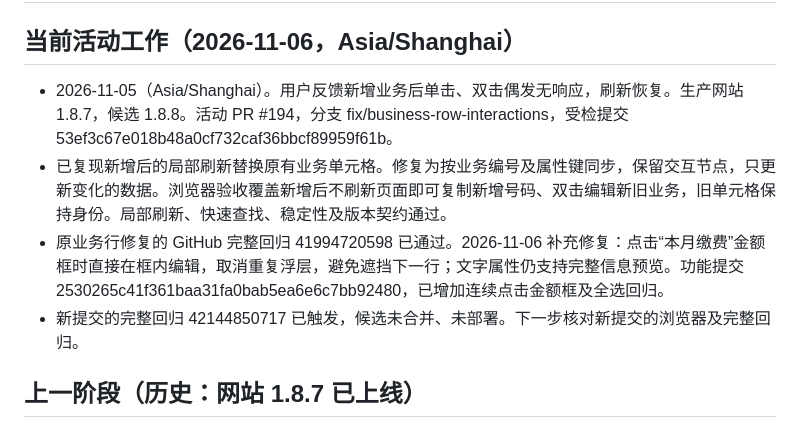
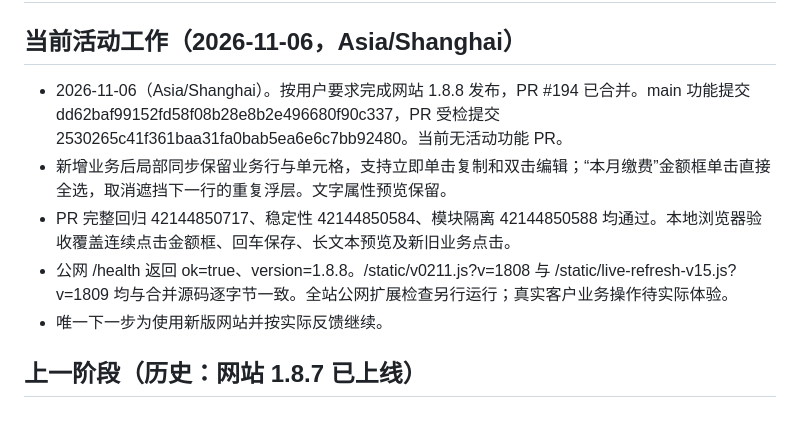
Before and after one commit to zc202302-lab/chen-assistant, a Markdown page: docs/PROJECT_CONTEXT.md, the part around the change. Rendered like a GitHub page.

```diff
--- a/docs/PROJECT_CONTEXT.md
+++ b/docs/PROJECT_CONTEXT.md
@@ -2,10 +2,11 @@
 
 ## 当前活动工作（2026-11-06，Asia/Shanghai）
 
-- 2026-11-05（Asia/Shanghai）。用户反馈新增业务后单击、双击偶发无响应，刷新恢复。生产网站 1.8.7，候选 1.8.8。活动 PR #194，分支 fix/business-row-interactions，受检提交 53ef3c67e018b48a0cf732caf36bbcf89959f61b。
-- 已复现新增后的局部刷新替换原有业务单元格。修复为按业务编号及属性键同步，保留交互节点，只更新变化的数据。浏览器验收覆盖新增后不刷新页面即可复制新增号码、双击编辑新旧业务，旧单元格保持身份。局部刷新、快速查找、稳定性及版本契约通过。
-- 原业务行修复的 GitHub 完整回归 41994720598 已通过。2026-11-06 补充修复：点击“本月缴费”金额框时直接在框内编辑，取消重复浮层，避免遮挡下一行；文字属性仍支持完整信息预览。功能提交 2530265c41f361baa31fa0bab5ea6e6c7bb92480，已增加连续点击金额框及全选回归。
-- 新提交的完整回归 42144850717 已触发，候选未合并、未部署。下一步核对新提交的浏览器及完整回归。
+- 2026-11-06（Asia/Shanghai）。按用户要求完成网站 1.8.8 发布，PR #194 已合并。main 功能提交 dd62baf99152fd58f08b28e8b2e496680f90c337，PR 受检提交 2530265c41f361baa31fa0bab5ea6e6c7bb92480。当前无活动功能 PR。
+- 新增业务后局部同步保留业务行与单元格，支持立即单击复制和双击编辑；“本月缴费”金额框单击直接全选，取消遮挡下一行的重复浮层。文字属性预览保留。
+- PR 完整回归 42144850717、稳定性 42144850584、模块隔离 42144850588 均通过。本地浏览器验收覆盖连续点击金额框、回车保存、长文本预览及新旧业务点击。
+- 公网 /health 返回 ok=true、version=1.8.8。/static/v0211.js?v=1808 与 /static/live-refresh-v15.js?v=1809 均与合并源码逐字节一致。全站公网扩展检查另行运行；真实客户业务操作待实际体验。
+- 唯一下一步为使用新版网站并按实际反馈继续。
 
 ## 上一阶段（历史：网站 1.8.7 已上线）
 
```
Also changed, not shown: docs/AI_HANDOFF.md (+5 -4 lines).
